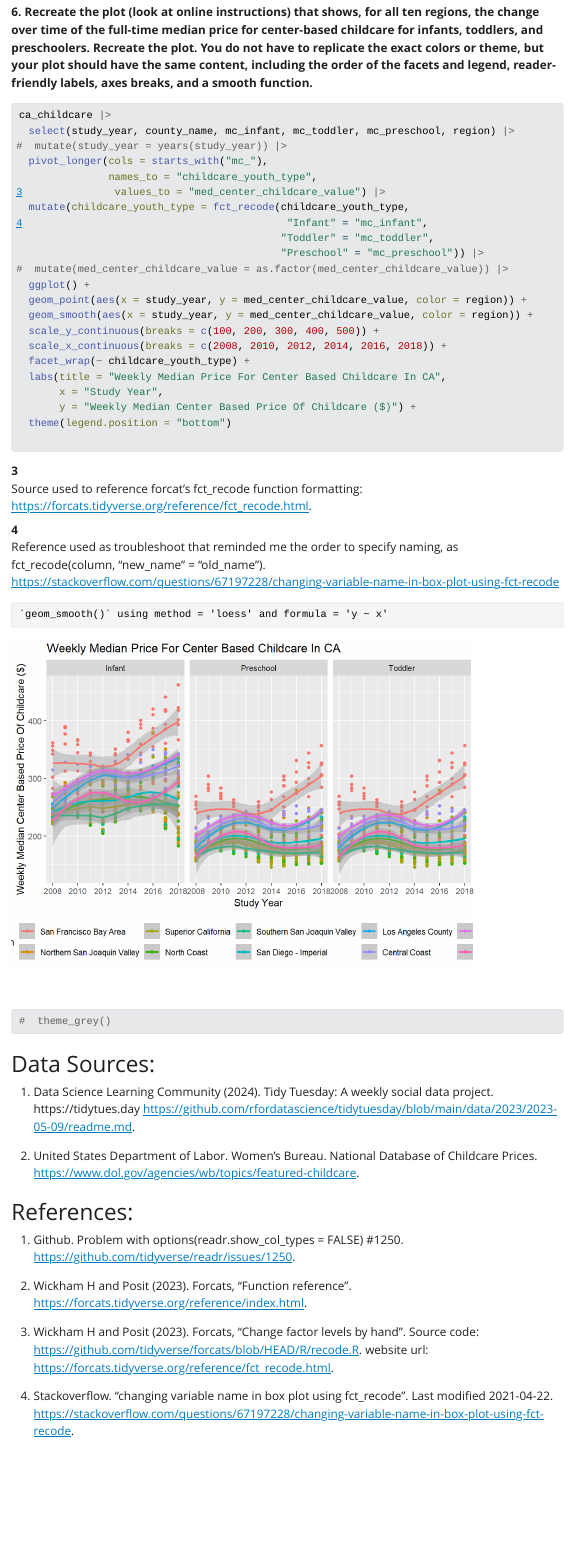
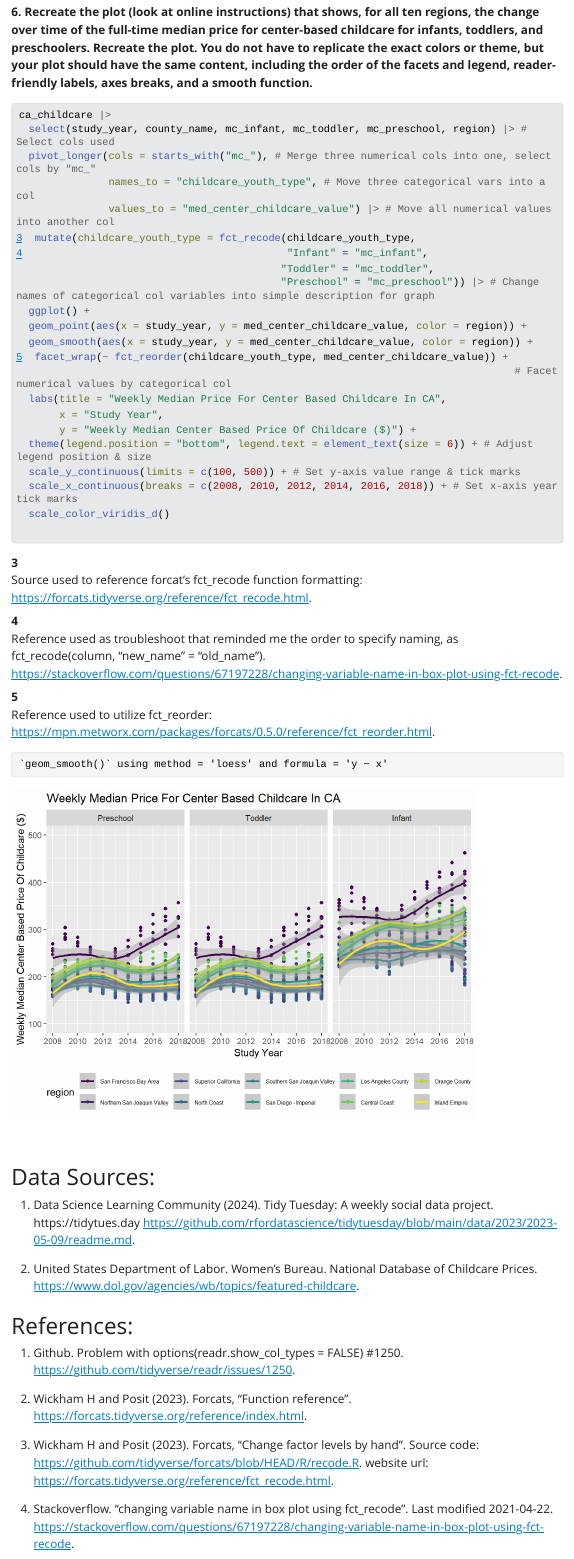
Before and after one commit to RiverMckegney/STAT-210_SP25_wk-10_lab-6, a Quarto document (lab-6-mckegneyr.qmd): the page in a window 1100 px wide, from 4240 px down. The pictures show the output file lab-6-mckegneyr.html that the author committed with the source, opened offline; Quarto's library style sheets are replaced by a plain one without menus; long lines of code are wrapped.

Commit message:
Almost done with quest #6 graph

````diff
--- a/lab-6-mckegneyr.qmd
+++ b/lab-6-mckegneyr.qmd
@@ -144,32 +144,34 @@ River's response to Q5:
 #| output: true
 #| eval: true
 
+
 ca_childcare |>
-  select(study_year, county_name, mc_infant, mc_toddler, mc_preschool, region) |>
-#  mutate(study_year = years(study_year)) |>
-  pivot_longer(cols = starts_with("mc_"),
-               names_to = "childcare_youth_type",
-               values_to = "med_center_childcare_value") |>                          # <3>
-  mutate(childcare_youth_type = fct_recode(childcare_youth_type,
-                                           "Infant" = "mc_infant",                  # <4>
+  select(study_year, county_name, mc_infant, mc_toddler, mc_preschool, region) |> # Select cols used
+  pivot_longer(cols = starts_with("mc_"), # Merge three numerical cols into one, select cols by "mc_"
+               names_to = "childcare_youth_type", # Move three categorical vars into a col
+               values_to = "med_center_childcare_value") |> # Move all numerical values into another col
+  mutate(childcare_youth_type = fct_recode(childcare_youth_type,    # <3>
+                                           "Infant" = "mc_infant",  # <4>
                                            "Toddler" = "mc_toddler",
-                                           "Preschool" = "mc_preschool")) |>
-#  mutate(med_center_childcare_value = as.factor(med_center_childcare_value)) |>
+                                           "Preschool" = "mc_preschool")) |> # Change names of categorical col variables into simple description for graph
   ggplot() +
   geom_point(aes(x = study_year, y = med_center_childcare_value, color = region)) +
   geom_smooth(aes(x = study_year, y = med_center_childcare_value, color = region)) +
-  scale_y_continuous(breaks = c(100, 200, 300, 400, 500)) +
-  scale_x_continuous(breaks = c(2008, 2010, 2012, 2014, 2016, 2018)) +
-  facet_wrap(~ childcare_youth_type) +
+  facet_wrap(~ fct_reorder(childcare_youth_type, med_center_childcare_value)) +  # <5>
+                                                                                 # Facet numerical values by categorical col
   labs(title = "Weekly Median Price For Center Based Childcare In CA",
        x = "Study Year",
        y = "Weekly Median Center Based Price Of Childcare ($)") +
-  theme(legend.position = "bottom")
-#  theme_grey()
+  theme(legend.position = "bottom", legend.text = element_text(size = 6)) + # Adjust legend position & size
+  scale_y_continuous(limits = c(100, 500)) + # Set y-axis value range & tick marks
+  scale_x_continuous(breaks = c(2008, 2010, 2012, 2014, 2016, 2018)) + # Set x-axis year tick marks
+  scale_color_viridis_d()
+
 
 ```
 3. Source used to reference forcat's fct_recode function formatting: <https://forcats.tidyverse.org/reference/fct_recode.html>.
-4. Reference used as troubleshoot that reminded me the order to specify naming, as fct_recode(column, "new_name" = "old_name"). <https://stackoverflow.com/questions/67197228/changing-variable-name-in-box-plot-using-fct-recode>
+4. Reference used as troubleshoot that reminded me the order to specify naming, as fct_recode(column, "new_name" = "old_name"). <https://stackoverflow.com/questions/67197228/changing-variable-name-in-box-plot-using-fct-recode>.
+5. Reference used to utilize fct_reorder: <https://mpn.metworx.com/packages/forcats/0.5.0/reference/fct_reorder.html>.
 
 # Data Sources:
 
````
Also changed, not shown: lab-6-mckegneyr.html, lab-6-mckegneyr_files/figure-html/recreate-plot-1.png, lab-6-mckegneyr.qmd (2 more changed lines).
